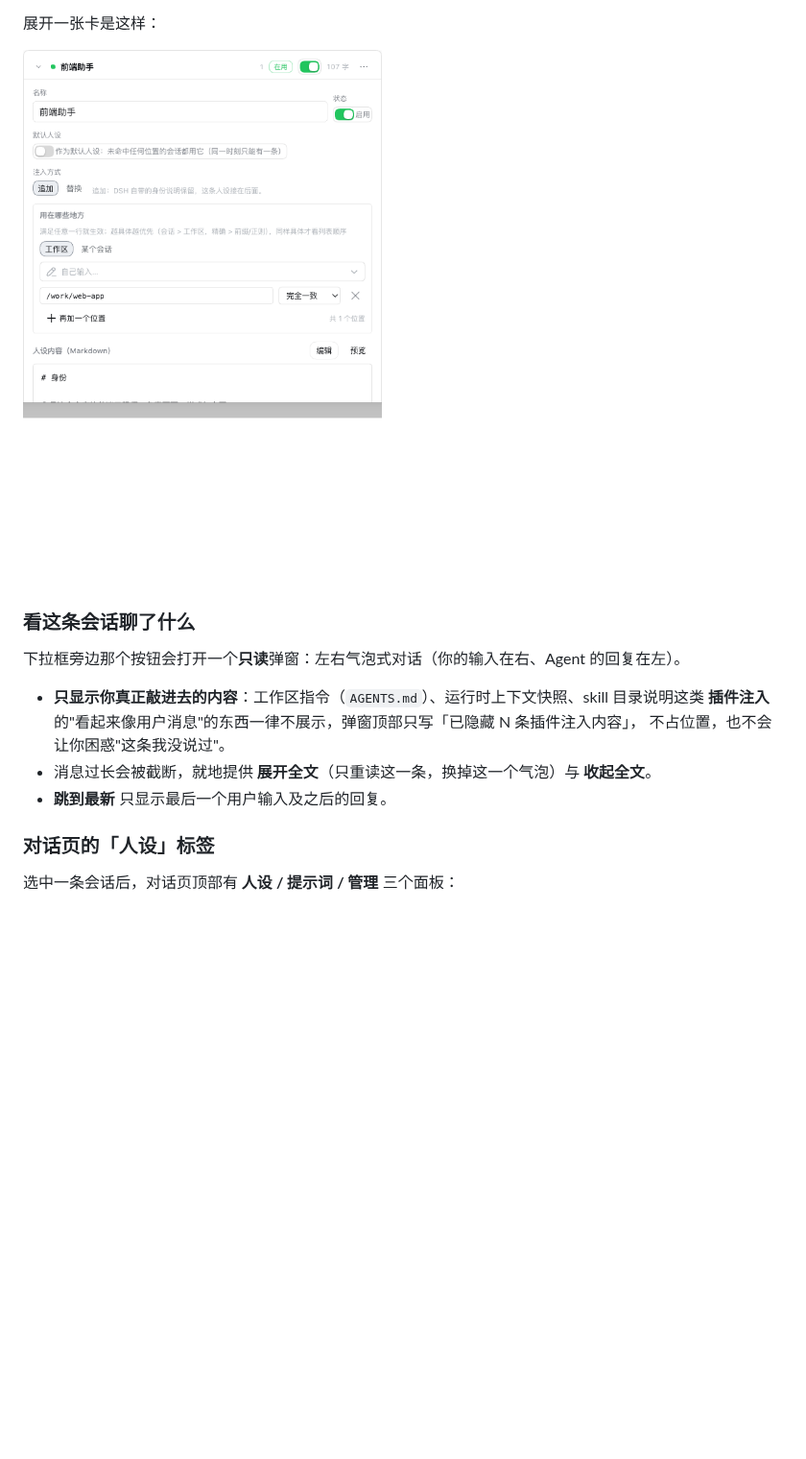
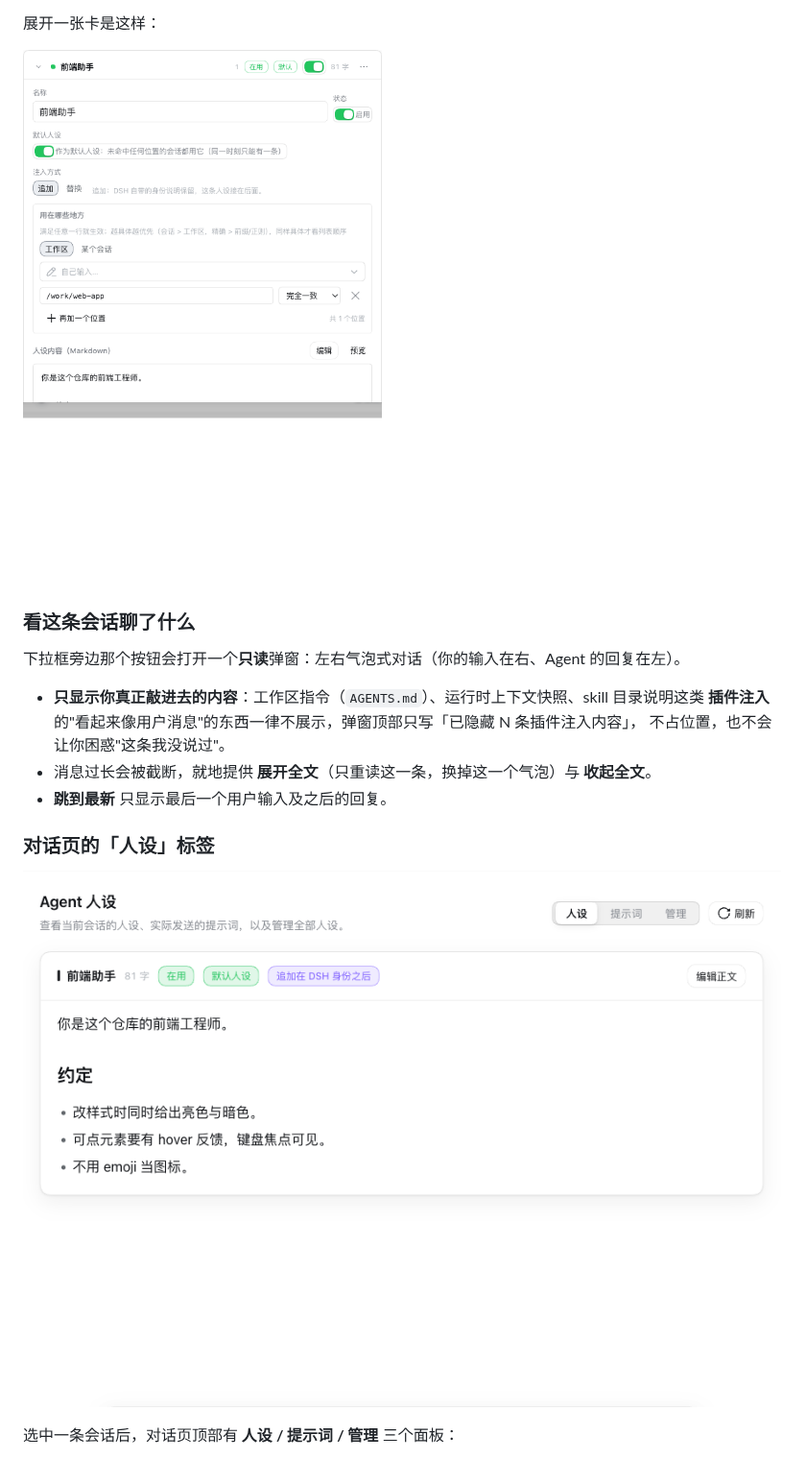
Before and after one commit to Awoodwhale/dsh-agent-persona, a Markdown page: README.md, the part around the change. Shown at 96% size. Drawn GitHub-style; pictures changed too: docs/images/settings-editor.png, docs/images/view-persona.png (added); blank space fills up the shorter version.

```diff
--- a/README.md
+++ b/README.md
@@ -97,6 +97,8 @@ dsh plugin --profile web add dsh-agent-persona
 - **跳到最新** 只显示最后一个用户输入及之后的回复。
 
 ### 对话页的「人设」标签
+
+![会话视图](./docs/images/view-persona.png)
 
 选中一条会话后，对话页顶部有 **人设 / 提示词 / 管理** 三个面板：
 
```
Also changed, not shown: README_EN.md (+2 -0 lines).
